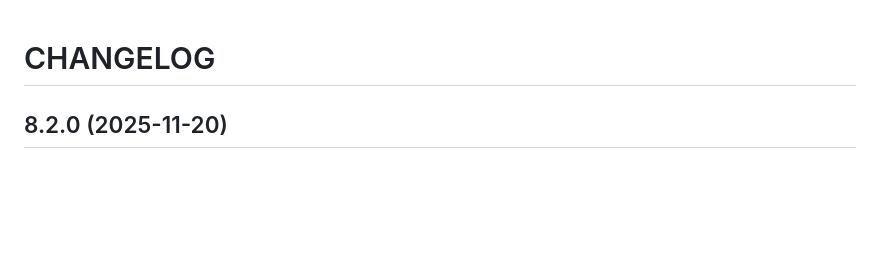
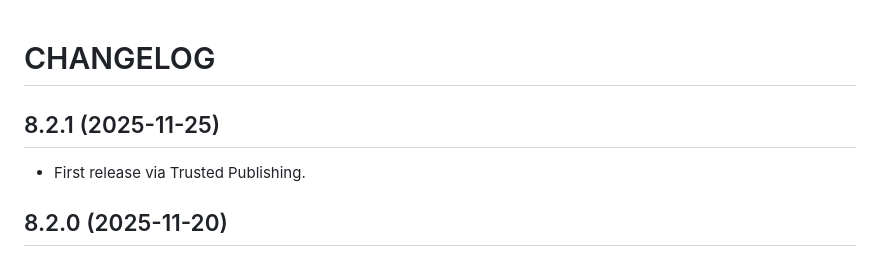
Before and after one commit to maxmind/minfraud-api-node, a Markdown page: CHANGELOG.md, the part around the change. Drawn GitHub-style; blank space fills up the shorter version.

Commit message:
Add release notes for trusted publishing

```diff
--- a/CHANGELOG.md
+++ b/CHANGELOG.md
@@ -1,5 +1,10 @@
 CHANGELOG
 =========
+
+8.2.1 (2025-11-25)
+------------------
+
+* First release via Trusted Publishing.
 
 8.2.0 (2025-11-20)
 ------------------
```
